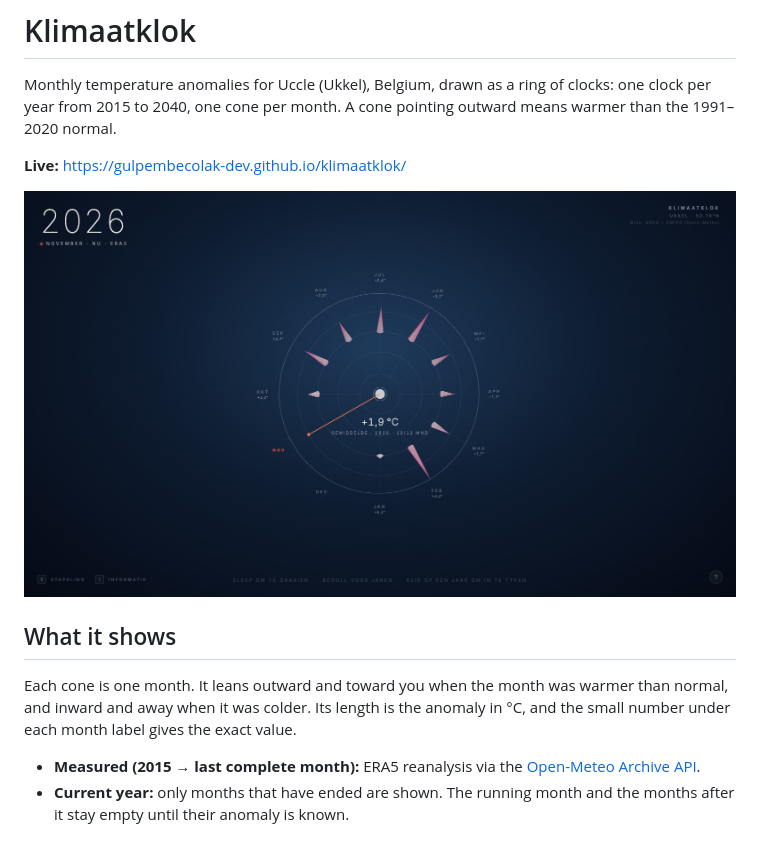
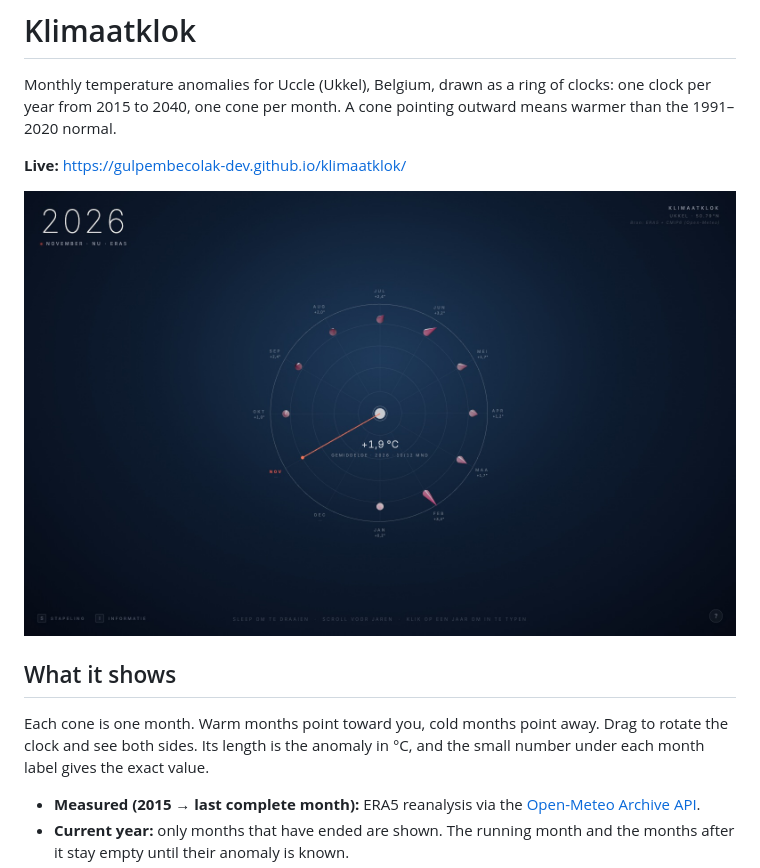
Before and after one commit to gulpembecolak-dev/klimaatklok, a Markdown page: README.md, the part around the change. GitHub-like rendering; pictures changed too: docs/screenshot.jpg; blank space fills up the shorter version.

```diff
--- a/README.md
+++ b/README.md
@@ -8,7 +8,7 @@ Monthly temperature anomalies for Uccle (Ukkel), Belgium, drawn as a ring of clo
 
 ## What it shows
 
-Each cone is one month. It leans outward and toward you when the month was warmer than normal, and inward and away when it was colder. Its length is the anomaly in °C, and the small number under each month label gives the exact value.
+Each cone is one month. Warm months point toward you, cold months point away. Drag to rotate the clock and see both sides. Its length is the anomaly in °C, and the small number under each month label gives the exact value.
 
 - **Measured (2015 → last complete month):** ERA5 reanalysis via the [Open-Meteo Archive API](https://open-meteo.com/en/docs/historical-weather-api).
 - **Current year:** only months that have ended are shown. The running month and the months after it stay empty until their anomaly is known.
```
Also changed, not shown: 2 other files.
